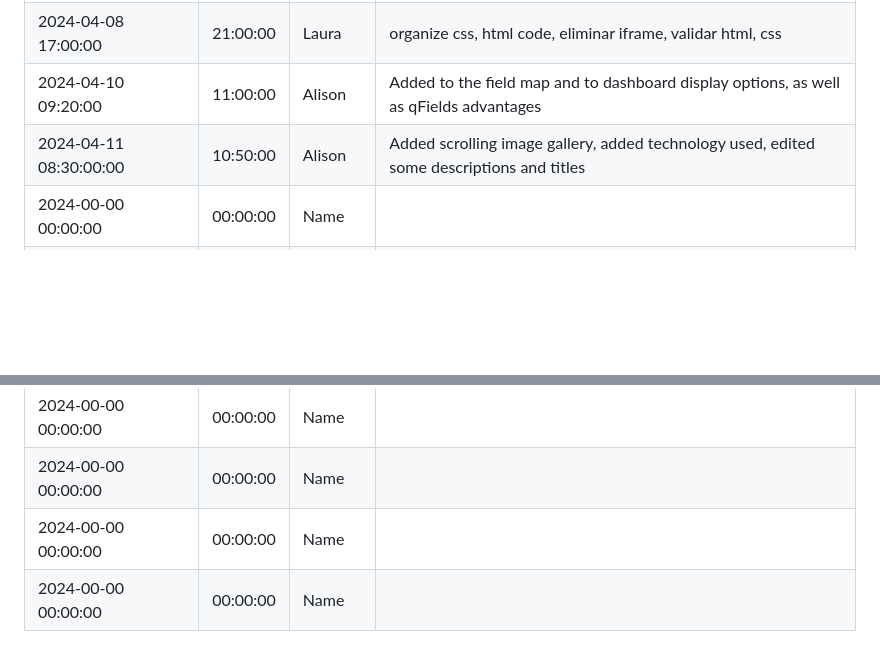
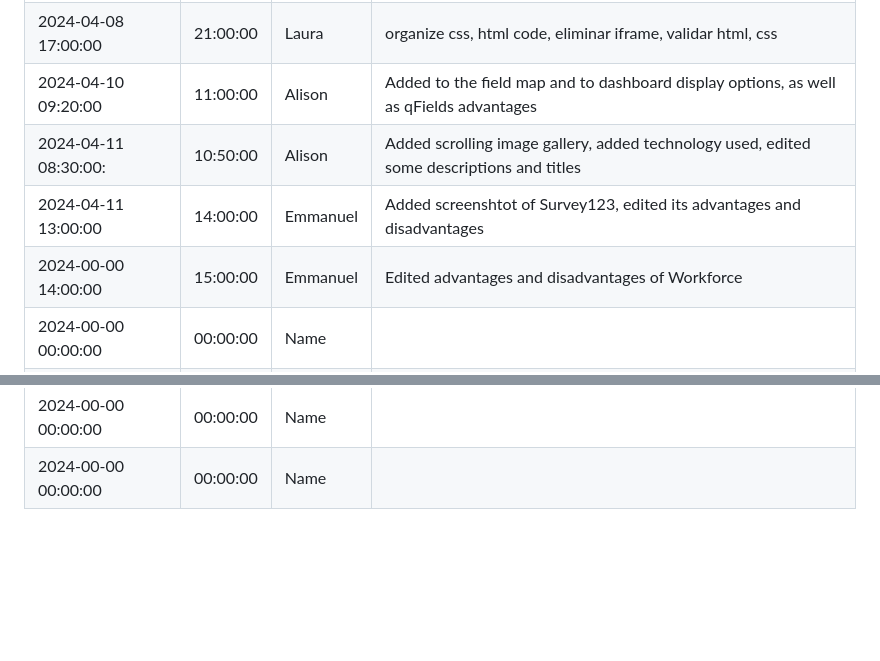
Before and after one commit to geolaurajaimes/geom99gr6, a Markdown page: README.md, 2 parts joined by grey strips. GitHub-like rendering; blank space fills up the shorter version.

```diff
--- a/README.md
+++ b/README.md
@@ -23,8 +23,10 @@ Nuthan Abhiram
 | 2024-04-03 16:00:00   | 17:07:00                 | Laura                    | Update new tab and populate my solutions which are not collect data |
 | 2024-04-05 12:10:00   | 13:00:00                 | Alison                   | Added discription for qFields, aslo added image for storymap |
 | 2024-04-08 17:00:00   | 21:00:00                 | Laura                    | organize css, html code, eliminar iframe, validar html, css |
-| 2024-04-10 09:20:00   | 11:00:00                 | Alison                     |Added to the field map and to dashboard display options, as well as qFields advantages                                 |
-| 2024-04-11 08:30:00:00   | 10:50:00                 | Alison                     |Added scrolling image gallery, added technology used, edited some descriptions and titles                                 |
+| 2024-04-10 09:20:00   | 11:00:00                 | Alison                   |Added to the field map and to dashboard display options, as well as qFields advantages |
+| 2024-04-11 08:30:00:  | 10:50:00                 | Alison                   |Added scrolling image gallery, added technology used, edited some descriptions and titles |
+| 2024-04-11 13:00:00   | 14:00:00                 | Emmanuel                 |Added screenshtot of Survey123, edited its advantages and disadvantages |
+| 2024-00-00 14:00:00   | 15:00:00                 | Emmanuel                 |Edited advantages and disadvantages of Workforce |
 | 2024-00-00 00:00:00   | 00:00:00                 | Name                     |                                 |
 | 2024-00-00 00:00:00   | 00:00:00                 | Name                     |                                 |
 | 2024-00-00 00:00:00   | 00:00:00                 | Name                     |                                 |
@@ -35,5 +37,3 @@ Nuthan Abhiram
 | 2024-00-00 00:00:00   | 00:00:00                 | Name                     |                                 |
 | 2024-00-00 00:00:00   | 00:00:00                 | Name                     |                                 |
 | 2024-00-00 00:00:00   | 00:00:00                 | Name                     |                                 |
-| 2024-00-00 00:00:00   | 00:00:00                 | Name                     |                                 |
-| 2024-00-00 00:00:00   | 00:00:00                 | Name                     |                                 |
```
